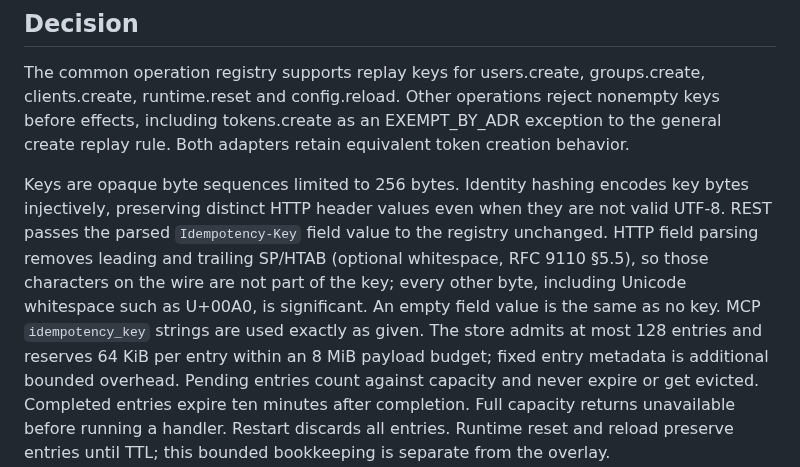
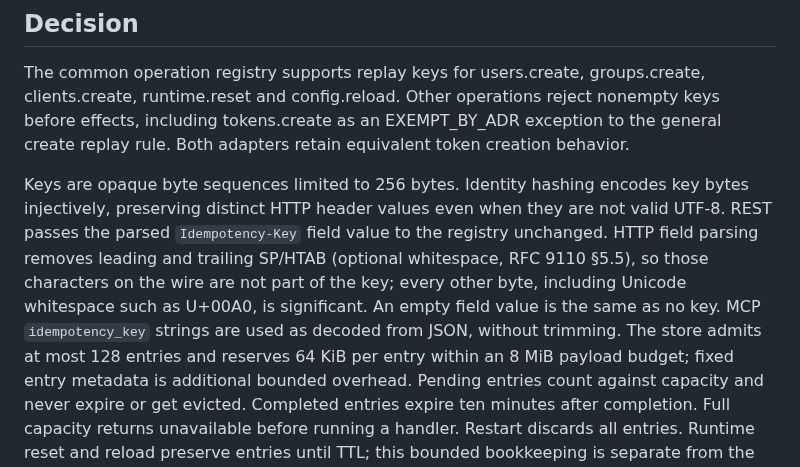
Before and after one commit to hilather/go-lab-tacacs-mcp, a Markdown page: docs/decisions/0033-bounded-administrative-idempotency.md, the part around the change. Rendered like a GitHub page.

Commit message:
docs(adr): MCP idempotency keys are used as decoded from JSON
Skeptic review noted json.Unmarshal maps invalid surrogate escapes to
U+FFFD, so "exactly as given" overstated the MCP guarantee.

```diff
--- a/docs/decisions/0033-bounded-administrative-idempotency.md
+++ b/docs/decisions/0033-bounded-administrative-idempotency.md
@@ -17,7 +17,7 @@ clients.create, runtime.reset and config.reload. Other operations reject nonempt
 keys before effects, including tokens.create as an EXEMPT_BY_ADR exception to the
 general create replay rule. Both adapters retain equivalent token creation behavior.
 
-Keys are opaque byte sequences limited to 256 bytes. Identity hashing encodes key bytes injectively, preserving distinct HTTP header values even when they are not valid UTF-8. REST passes the parsed `Idempotency-Key` field value to the registry unchanged. HTTP field parsing removes leading and trailing SP/HTAB (optional whitespace, RFC 9110 §5.5), so those characters on the wire are not part of the key; every other byte, including Unicode whitespace such as U+00A0, is significant. An empty field value is the same as no key. MCP `idempotency_key` strings are used exactly as given. The store admits at most 128 entries and reserves
+Keys are opaque byte sequences limited to 256 bytes. Identity hashing encodes key bytes injectively, preserving distinct HTTP header values even when they are not valid UTF-8. REST passes the parsed `Idempotency-Key` field value to the registry unchanged. HTTP field parsing removes leading and trailing SP/HTAB (optional whitespace, RFC 9110 §5.5), so those characters on the wire are not part of the key; every other byte, including Unicode whitespace such as U+00A0, is significant. An empty field value is the same as no key. MCP `idempotency_key` strings are used as decoded from JSON, without trimming. The store admits at most 128 entries and reserves
 64 KiB per entry within an 8 MiB payload budget; fixed entry metadata is additional
 bounded overhead. Pending entries count against capacity and never expire or get
 evicted. Completed entries expire ten minutes after completion. Full capacity
```
